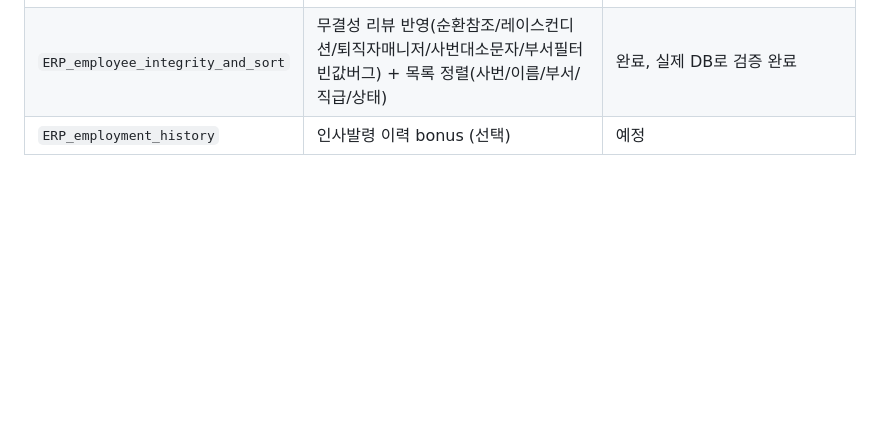
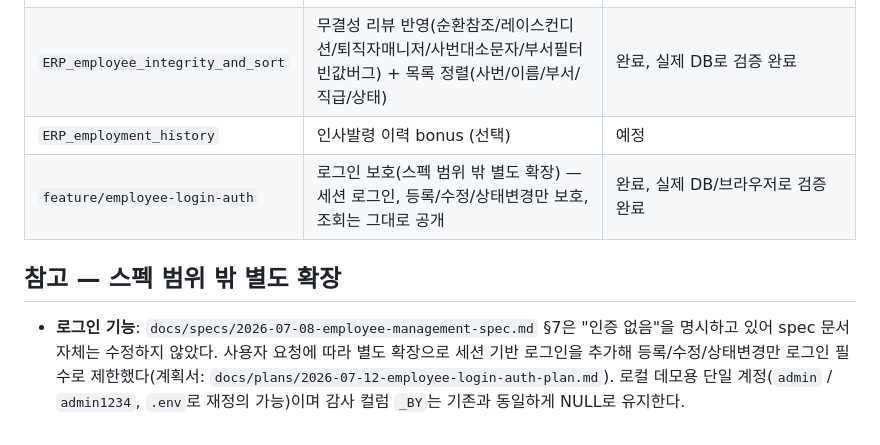
Before and after one commit to Lim-K-M/ERP_Management, a Markdown page: docs/internal/progress-checklist.md, the part around the change. Rendered like a GitHub page; blank space fills up the shorter version.

Commit message:
docs: 로그인 보호 확장 완료 및 검증 결과 progress-checklist에 반영
비로그인 조회/차단, 로그인 후 쓰기 동작, 로그아웃 후 재차단까지 브라우저·curl로
전체 시나리오 재검증 완료. spec 범위 밖 별도 확장임을 명시

```diff
--- a/docs/internal/progress-checklist.md
+++ b/docs/internal/progress-checklist.md
@@ -33,3 +33,7 @@
 | `ERP_data_integrity_review` | 데이터 무결성 리뷰 문서 | PR #8 리뷰 대기 |
 | `ERP_employee_integrity_and_sort` | 무결성 리뷰 반영(순환참조/레이스컨디션/퇴직자매니저/사번대소문자/부서필터빈값버그) + 목록 정렬(사번/이름/부서/직급/상태) | 완료, 실제 DB로 검증 완료 |
 | `ERP_employment_history` | 인사발령 이력 bonus (선택) | 예정 |
+| `feature/employee-login-auth` | 로그인 보호(스펙 범위 밖 별도 확장) — 세션 로그인, 등록/수정/상태변경만 보호, 조회는 그대로 공개 | 완료, 실제 DB/브라우저로 검증 완료 |
+
+## 참고 — 스펙 범위 밖 별도 확장
+- **로그인 기능**: `docs/specs/2026-07-08-employee-management-spec.md` §7은 "인증 없음"을 명시하고 있어 spec 문서 자체는 수정하지 않았다. 사용자 요청에 따라 별도 확장으로 세션 기반 로그인을 추가해 등록/수정/상태변경만 로그인 필수로 제한했다(계획서: `docs/plans/2026-07-12-employee-login-auth-plan.md`). 로컬 데모용 단일 계정(`admin` / `admin1234`, `.env`로 재정의 가능)이며 감사 컬럼 `_BY`는 기존과 동일하게 NULL로 유지한다.
```
